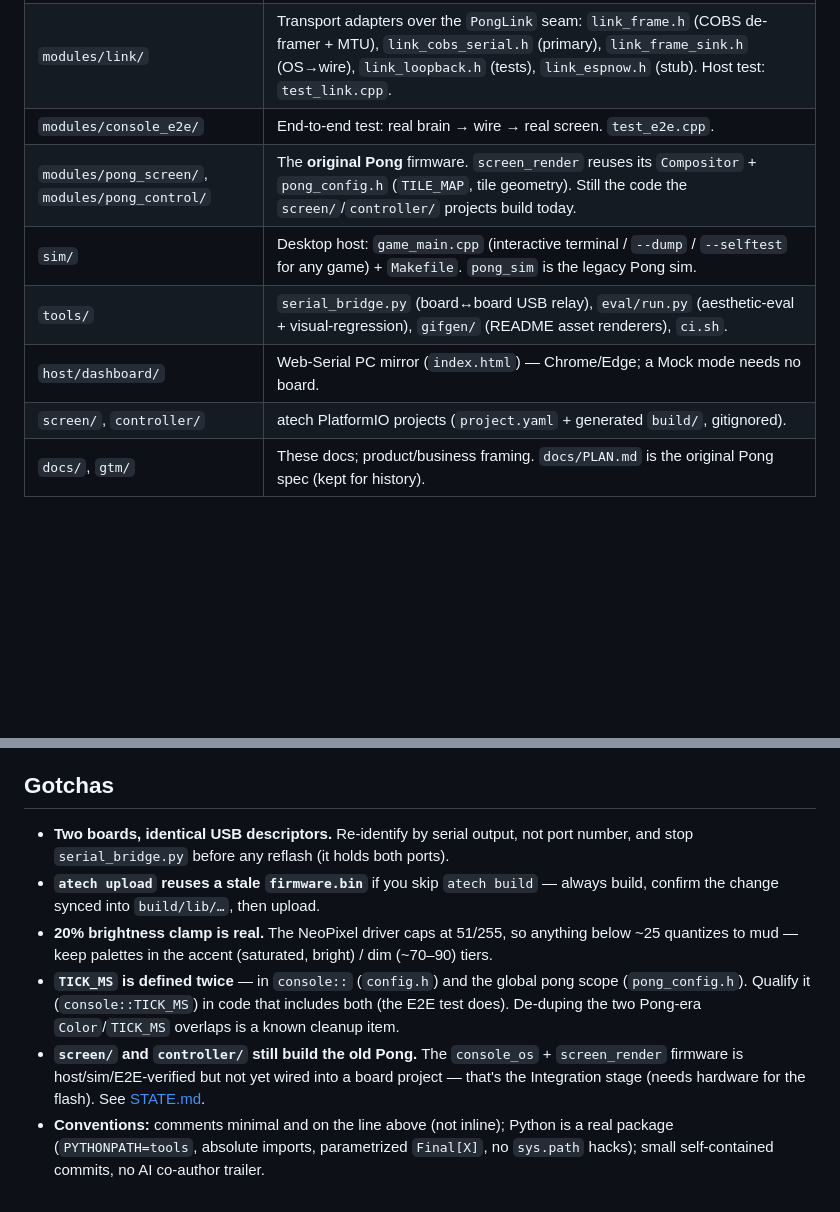
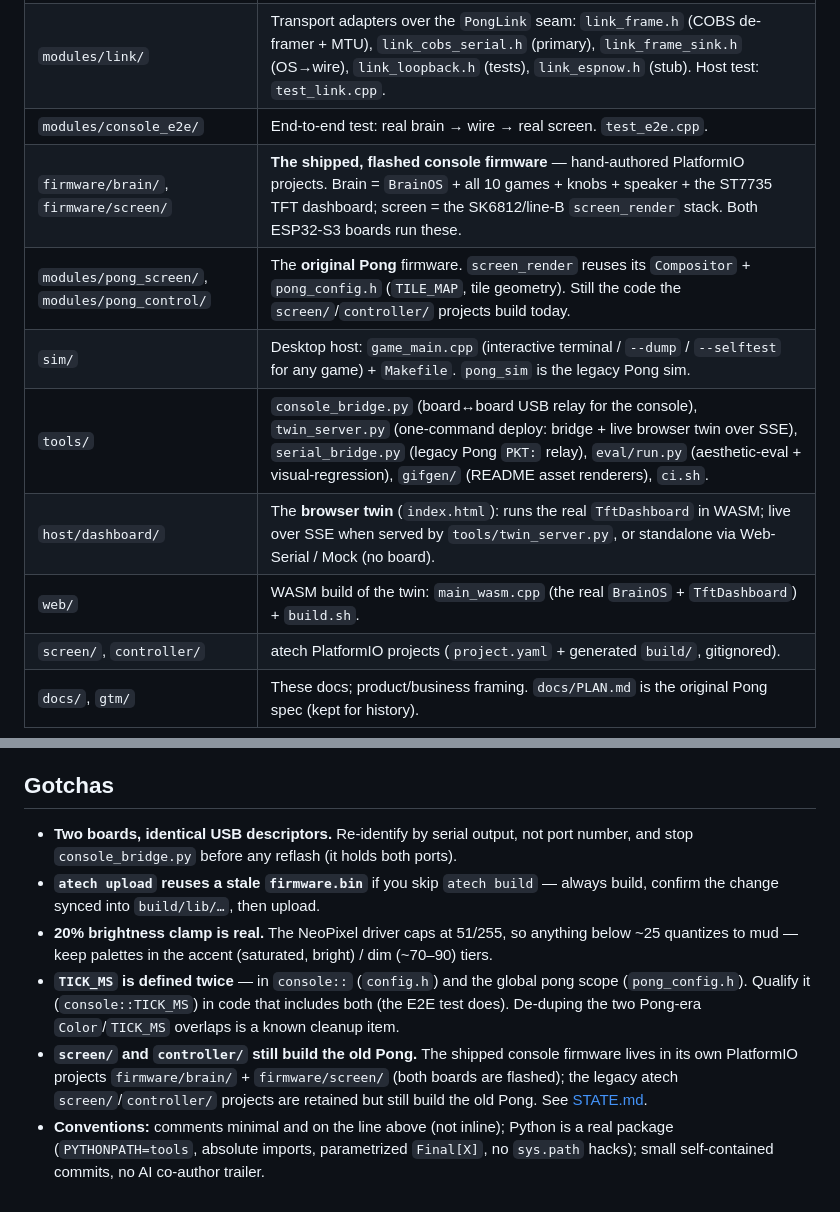
Before and after one commit to NikitaSuprun/atech-hackathon, a Markdown page: docs/HANDOVER.md, 2 parts joined by grey strips. GitHub-like rendering; blank space fills up the shorter version.

Commit message:
docs(handover): point onboarding at shipped firmware + console bridge

```diff
--- a/docs/HANDOVER.md
+++ b/docs/HANDOVER.md
@@ -19,10 +19,12 @@ Onboarding for the **Atech Arcade** platform — an extensible ESP32-S3 game con
 | `modules/screen_render/` | **The dumb renderer**: `screen_render.h` (compositor glue), `light_engine.h` (glow), `neo_tile.h` (WS2812 sink), `screen_render_board.h` (transport glue). Host test: `test_console.cpp`. |
 | `modules/link/` | Transport adapters over the `PongLink` seam: `link_frame.h` (COBS de-framer + MTU), `link_cobs_serial.h` (primary), `link_frame_sink.h` (OS→wire), `link_loopback.h` (tests), `link_espnow.h` (stub). Host test: `test_link.cpp`. |
 | `modules/console_e2e/` | End-to-end test: real brain → wire → real screen. `test_e2e.cpp`. |
+| `firmware/brain/`, `firmware/screen/` | **The shipped, flashed console firmware** — hand-authored PlatformIO projects. Brain = `BrainOS` + all 10 games + knobs + speaker + the ST7735 TFT dashboard; screen = the SK6812/line-B `screen_render` stack. Both ESP32-S3 boards run these. |
 | `modules/pong_screen/`, `modules/pong_control/` | The **original Pong** firmware. `screen_render` reuses its `Compositor` + `pong_config.h` (`TILE_MAP`, tile geometry). Still the code the `screen/`/`controller/` projects build today. |
 | `sim/` | Desktop host: `game_main.cpp` (interactive terminal / `--dump` / `--selftest` for any game) + `Makefile`. `pong_sim` is the legacy Pong sim. |
-| `tools/` | `serial_bridge.py` (board↔board USB relay), `eval/run.py` (aesthetic-eval + visual-regression), `gifgen/` (README asset renderers), `ci.sh`. |
-| `host/dashboard/` | Web-Serial PC mirror (`index.html`) — Chrome/Edge; a Mock mode needs no board. |
+| `tools/` | `console_bridge.py` (board↔board USB relay for the console), `twin_server.py` (one-command deploy: bridge + live browser twin over SSE), `serial_bridge.py` (legacy Pong `PKT:` relay), `eval/run.py` (aesthetic-eval + visual-regression), `gifgen/` (README asset renderers), `ci.sh`. |
+| `host/dashboard/` | The **browser twin** (`index.html`): runs the real `TftDashboard` in WASM; live over SSE when served by `tools/twin_server.py`, or standalone via Web-Serial / Mock (no board). |
+| `web/` | WASM build of the twin: `main_wasm.cpp` (the real `BrainOS` + `TftDashboard`) + `build.sh`. |
 | `screen/`, `controller/` | atech PlatformIO projects (`project.yaml` + generated `build/`, gitignored). |
 | `docs/`, `gtm/` | These docs; product/business framing. `docs/PLAN.md` is the original Pong spec (kept for history). |
 
@@ -82,7 +84,7 @@ For the on-hardware flash flow, board identification, power/brownout, and the li
 ## Gotchas
 
 - **Two boards, identical USB descriptors.** Re-identify by serial output, not port number,
-  and stop `serial_bridge.py` before any reflash (it holds both ports).
+  and stop `console_bridge.py` before any reflash (it holds both ports).
 - **`atech upload` reuses a stale `firmware.bin`** if you skip `atech build` — always build,
   confirm the change synced into `build/lib/…`, then upload.
 - **20% brightness clamp is real.** The NeoPixel driver caps at 51/255, so anything below
@@ -90,9 +92,10 @@ For the on-hardware flash flow, board identification, power/brownout, and the li
 - **`TICK_MS` is defined twice** — in `console::` (`config.h`) and the global pong scope
   (`pong_config.h`). Qualify it (`console::TICK_MS`) in code that includes both (the E2E test
   does). De-duping the two Pong-era `Color`/`TICK_MS` overlaps is a known cleanup item.
-- **`screen/` and `controller/` still build the old Pong.** The `console_os` + `screen_render`
-  firmware is host/sim/E2E-verified but not yet wired into a board project — that's the
-  Integration stage (needs hardware for the flash). See [STATE.md](STATE.md).
+- **`screen/` and `controller/` still build the old Pong.** The shipped console firmware lives in
+  its own PlatformIO projects `firmware/brain/` + `firmware/screen/` (both boards are flashed);
+  the legacy atech `screen/`/`controller/` projects are retained but still build the old Pong.
+  See [STATE.md](STATE.md).
 - **Conventions:** comments minimal and on the line above (not inline); Python is a real
   package (`PYTHONPATH=tools`, absolute imports, parametrized `Final[X]`, no `sys.path`
   hacks); small self-contained commits, no AI co-author trailer.
```
